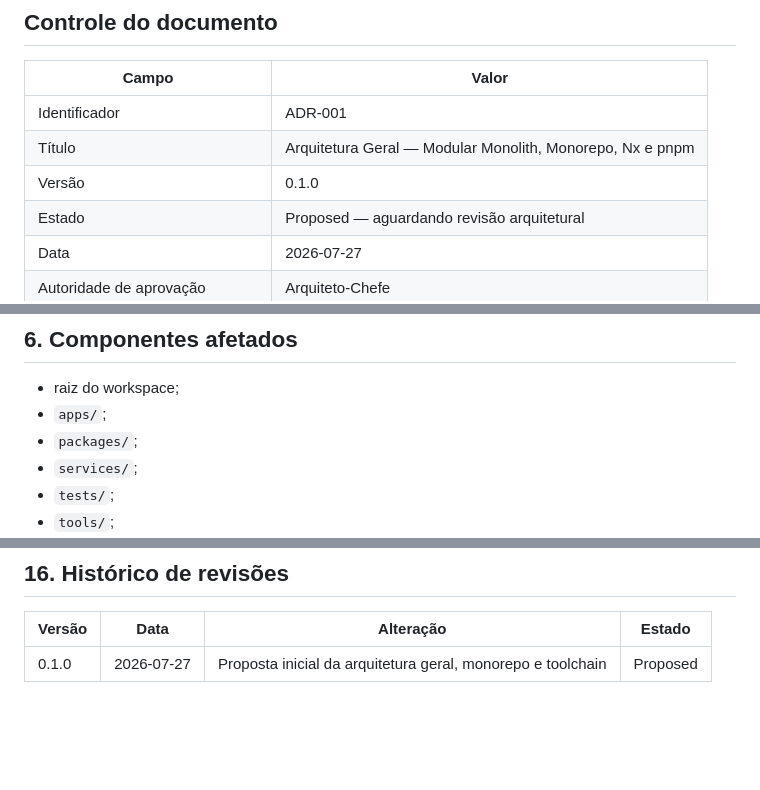
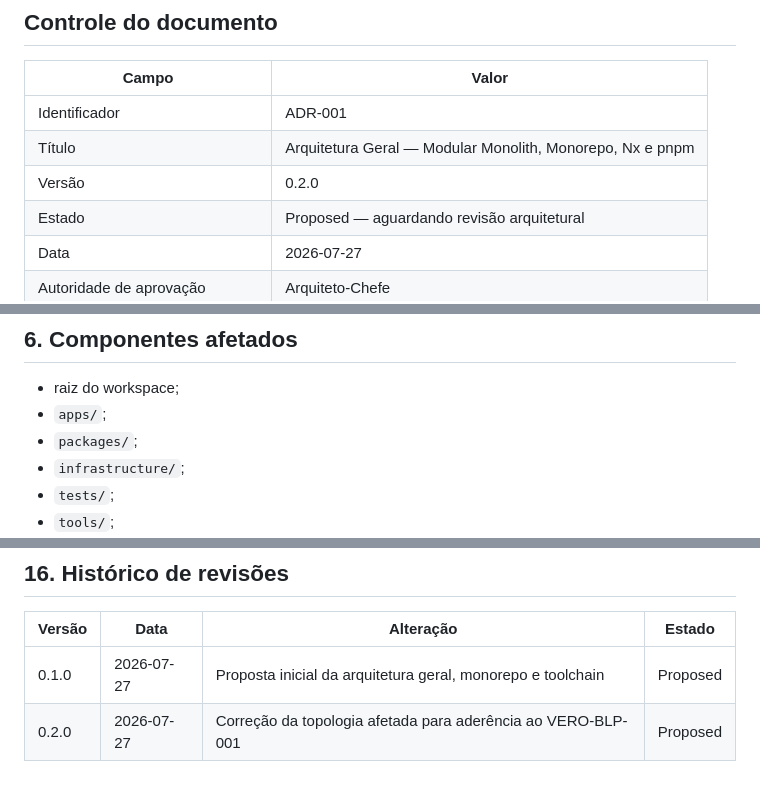
Before and after one commit to damatta3d/vero-platform, a Markdown page: docs/02-ADR/ADR-001-ARQUITETURA-GERAL.md, 3 parts joined by grey strips. GitHub-like rendering; blank space fills up the shorter version.

Commit message:
docs(adr-001): align affected topology with blueprint

```diff
--- a/docs/02-ADR/ADR-001-ARQUITETURA-GERAL.md
+++ b/docs/02-ADR/ADR-001-ARQUITETURA-GERAL.md
@@ -6,7 +6,7 @@
 |---|---|
 | Identificador | ADR-001 |
 | Título | Arquitetura Geral — Modular Monolith, Monorepo, Nx e pnpm |
-| Versão | 0.1.0 |
+| Versão | 0.2.0 |
 | Estado | Proposed — aguardando revisão arquitetural |
 | Data | 2026-07-27 |
 | Autoridade de aprovação | Arquiteto-Chefe |
@@ -88,7 +88,7 @@ A decisão define a unidade inicial de desenvolvimento e implantação, a topolo
 - raiz do workspace;
 - `apps/`;
 - `packages/`;
-- `services/`;
+- `infrastructure/`;
 - `tests/`;
 - `tools/`;
 - configuração Nx;
@@ -175,3 +175,4 @@ Revisar este ADR quando ocorrer ao menos uma condição:
 | Versão | Data | Alteração | Estado |
 |---|---|---|---|
 | 0.1.0 | 2026-07-27 | Proposta inicial da arquitetura geral, monorepo e toolchain | Proposed |
+| 0.2.0 | 2026-07-27 | Correção da topologia afetada para aderência ao VERO-BLP-001 | Proposed |
```
